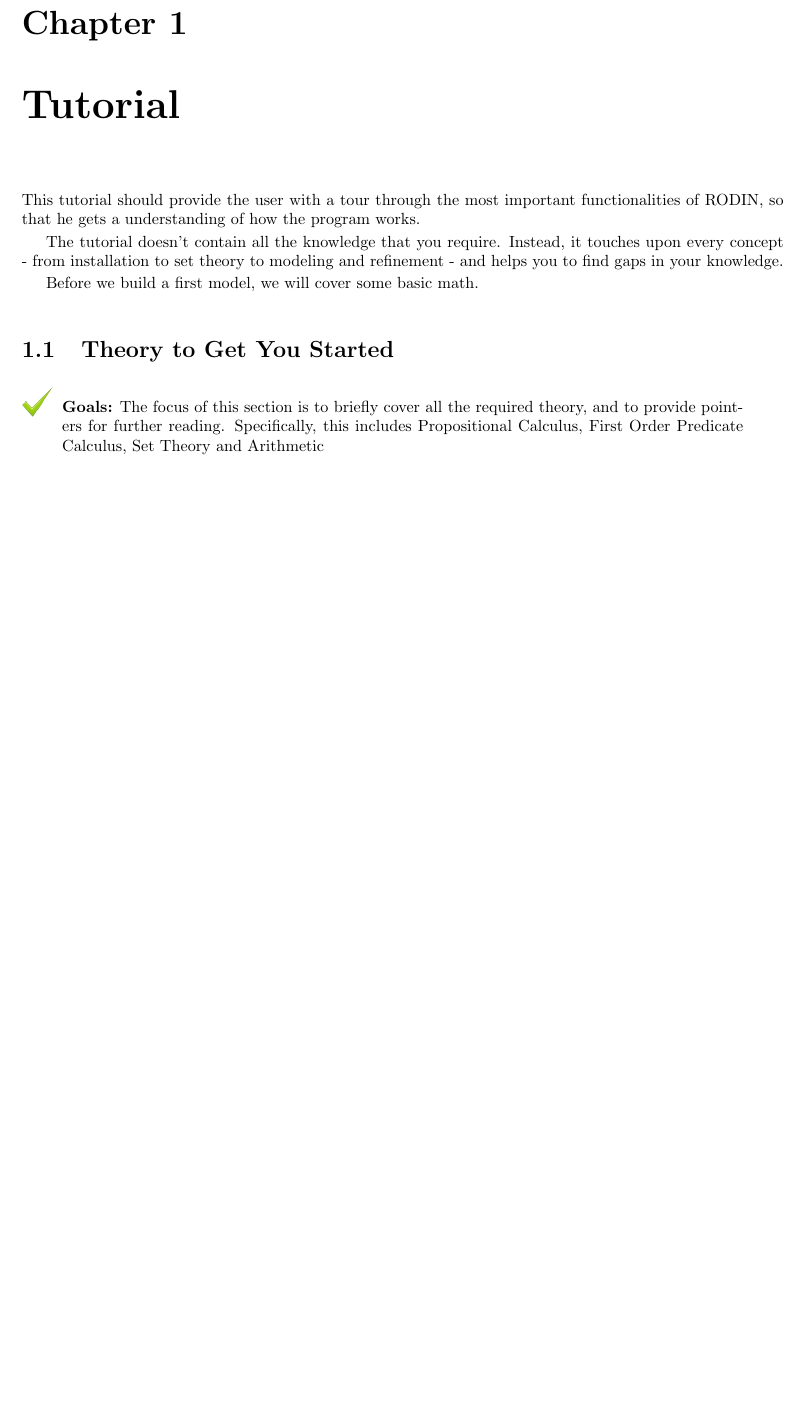
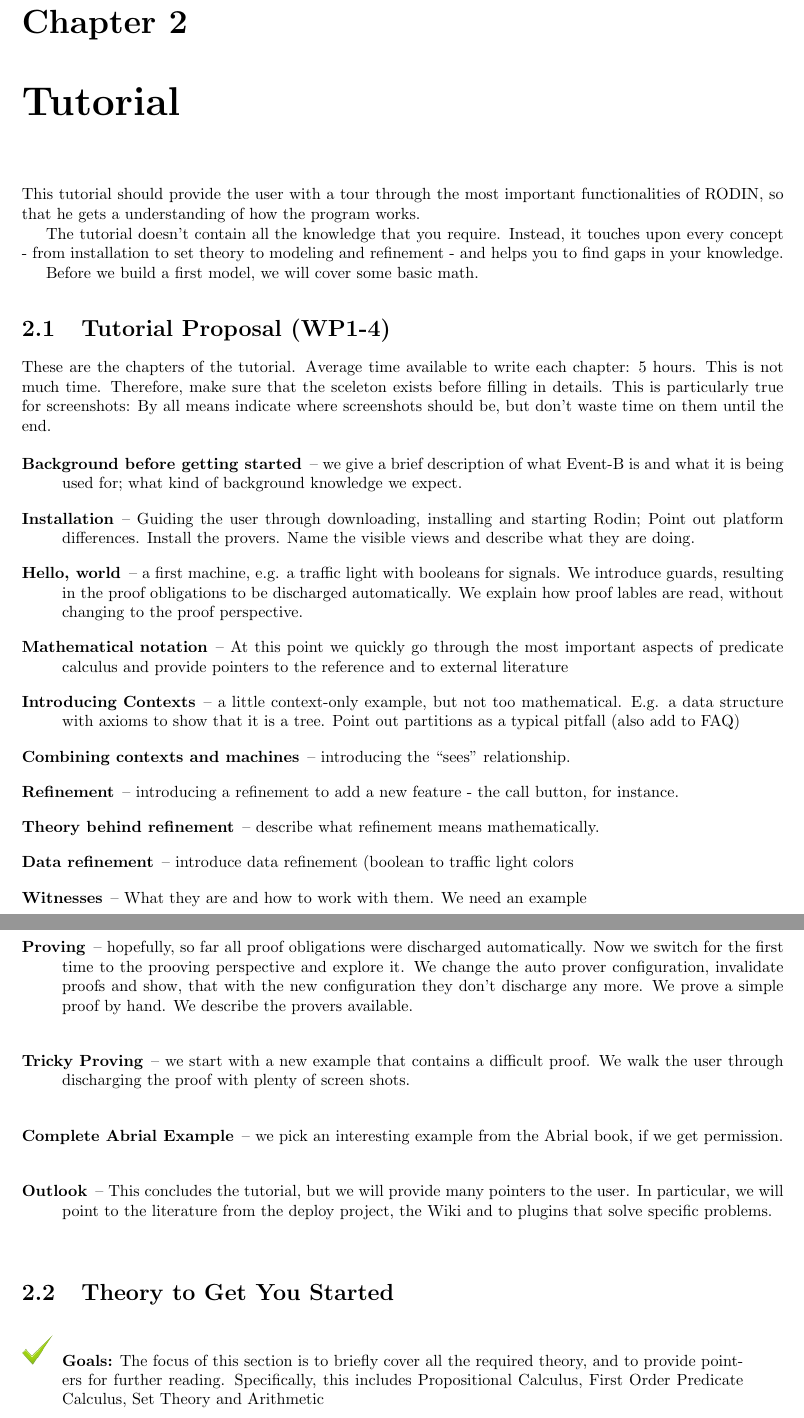
Before and after one commit to hhu-stups/rodin-handbook, a LaTeX book (org.rodinp.handbook.feature/latex/rodin-doc.tex, which reads org.rodinp.handbook.feature/latex/tutorial.tex): part of page 5 of 12 before the commit and two parts of pages 5 and 6 of 12 after it, the two joined at a grey line, cut so that both start at the same text, the shorter picture padded with empty space. Compiled offline with pdfLaTeX; a LaTeX package or settings file that is missing is left out.

Commit message:
Work on Tutorial Structure
git-svn-id: svn://svn.code.sf.net/p/rodin-b-sharp/svn/trunk/Handbook@11846 1434b563-b632-4741-aa49-43a3a8374d2e

```diff
--- a/org.rodinp.handbook.feature/latex/tutorial.tex
+++ b/org.rodinp.handbook.feature/latex/tutorial.tex
@@ -6,6 +6,27 @@ This tutorial should provide the user with a tour through the most important fun
 The tutorial doesn't contain all the knowledge that you require.  Instead, it touches upon every concept - from installation to set theory to modeling and refinement - and helps you to find gaps in your knowledge.
 
 Before we build a first model, we will cover some basic math.
+
+\section{Tutorial Proposal (WP1-4)}
+
+These are the chapters of the tutorial.  Average time available to write each chapter: 5 hours.  This is not much time.  Therefore, make sure that the sceleton exists before filling in details.  This is particularly true for screenshots: By all means indicate where screenshots should be, but don't waste time on them until the end.
+
+\begin{description}
+	\item[Background before getting started] -- we give a brief description of what Event-B is and what it is being used for; what kind of background knowledge we expect.
+	\item[Installation] -- Guiding the user through downloading, installing and starting Rodin; Point out platform differences.  Install the provers.  Name the visible views and describe what they are doing.
+	\item[Hello, world] -- a first machine, e.g. a traffic light with booleans for signals.  We introduce guards, resulting in the proof obligations to be discharged automatically. We explain how proof lables are read, without changing to the proof perspective.
+	\item[Mathematical notation] -- At this point we quickly go through the most important aspects of predicate calculus and provide pointers to the reference and to external literature
+	\item[Introducing Contexts] -- a little context-only example, but not too mathematical.  E.g. a data structure with axioms to show that it is a tree. Point out partitions as a typical pitfall (also add to FAQ)
+	\item[Combining contexts and machines] -- introducing the ``sees'' relationship.
+	\item[Refinement] -- introducing a refinement to add a new feature - the call button, for instance.
+	\item[Theory behind refinement] -- describe what refinement means mathematically.
+	\item[Data refinement] -- introduce data refinement (boolean to traffic light colors
+	\item[Witnesses] -- What they are and how to work with them.  We need an example
+	\item[Proving] -- hopefully, so far all proof obligations were discharged automatically.  Now we switch for the first time to the prooving perspective and explore it.  We change the auto prover configuration, invalidate proofs and show, that with the new configuration they don't discharge any more.  We prove a simple proof by hand.  We describe the provers available.
+	\item[Tricky Proving] -- we start with a new example that contains a difficult proof.  We walk the user through discharging the proof with plenty of screen shots.
+	\item[Complete Abrial Example] -- we pick an interesting example from the Abrial book, if we get permission.
+	\item[Outlook] -- This concludes the tutorial, but we will provide many pointers to the user.  In particular, we will point to the literature from the deploy project, the Wiki and to plugins that solve specific problems.
+\end{description}
 
 \section{Theory to Get You Started}
 \label{tutorial_theory}
```
Also changed, not shown: org.rodinp.handbook.feature/latex/rodin-doc.tex (+9 -3 lines), 1 other file.
